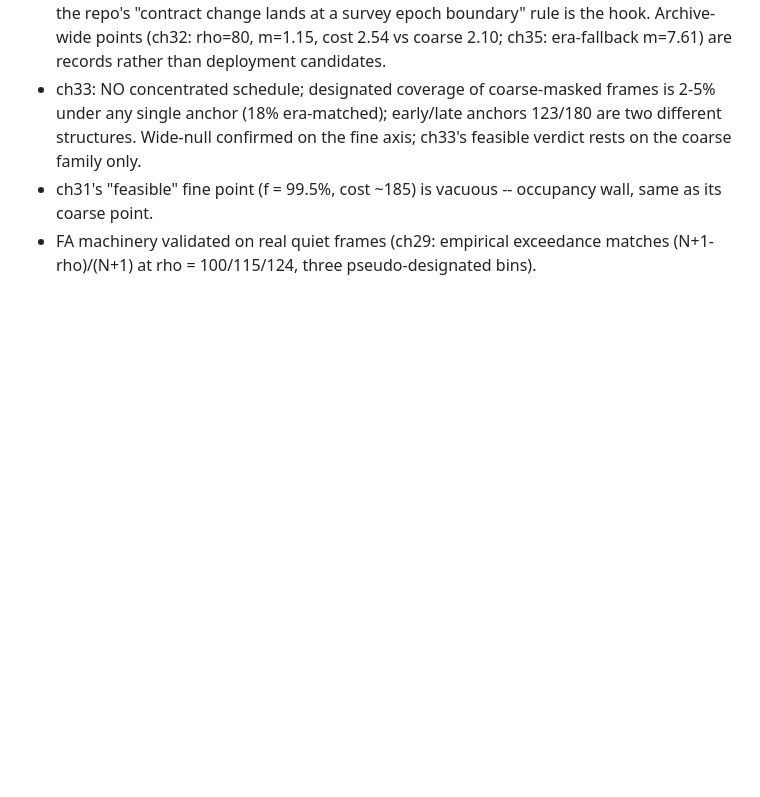
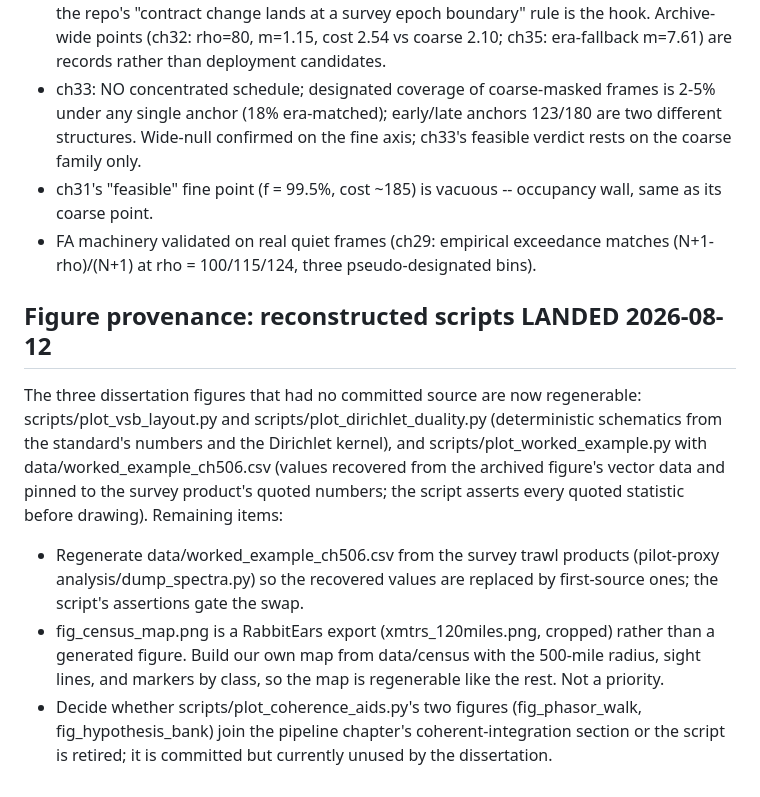
Before and after one commit to WVURAIL/bao-noise-tolerance, a Markdown page: TODO.md, the part around the change. Rendered like a GitHub page; blank space fills up the shorter version.

Commit message:
Bring the open-items ledger current on figure provenance
Record the reconstruction of the three unscripted figures and the three
follow-ups: regenerating the worked-example data from the survey trawl
products, replacing the RabbitEars census-map export with a generated
500-mile map from data/census, and deciding whether the coherence-aid
figures join the pipeline chapter or the script is retired.

```diff
--- a/TODO.md
+++ b/TODO.md
@@ -109,3 +109,24 @@ chapter's verdicts stand on:
 - FA machinery validated on real quiet frames (ch29: empirical exceedance
   matches (N+1-rho)/(N+1) at rho = 100/115/124, three pseudo-designated
   bins).
+
+## Figure provenance: reconstructed scripts LANDED 2026-08-12
+The three dissertation figures that had no committed source are now
+regenerable: scripts/plot_vsb_layout.py and
+scripts/plot_dirichlet_duality.py (deterministic schematics from the
+standard's numbers and the Dirichlet kernel), and
+scripts/plot_worked_example.py with data/worked_example_ch506.csv (values
+recovered from the archived figure's vector data and pinned to the survey
+product's quoted numbers; the script asserts every quoted statistic before
+drawing). Remaining items:
+- Regenerate data/worked_example_ch506.csv from the survey trawl products
+  (pilot-proxy analysis/dump_spectra.py) so the recovered values are
+  replaced by first-source ones; the script's assertions gate the swap.
+- fig_census_map.png is a RabbitEars export (xmtrs_120miles.png, cropped)
+  rather than a generated figure. Build our own map from data/census with
+  the 500-mile radius, sight lines, and markers by class, so the map is
+  regenerable like the rest. Not a priority.
+- Decide whether scripts/plot_coherence_aids.py's two figures
+  (fig_phasor_walk, fig_hypothesis_bank) join the pipeline chapter's
+  coherent-integration section or the script is retired; it is committed
+  but currently unused by the dissertation.
```
